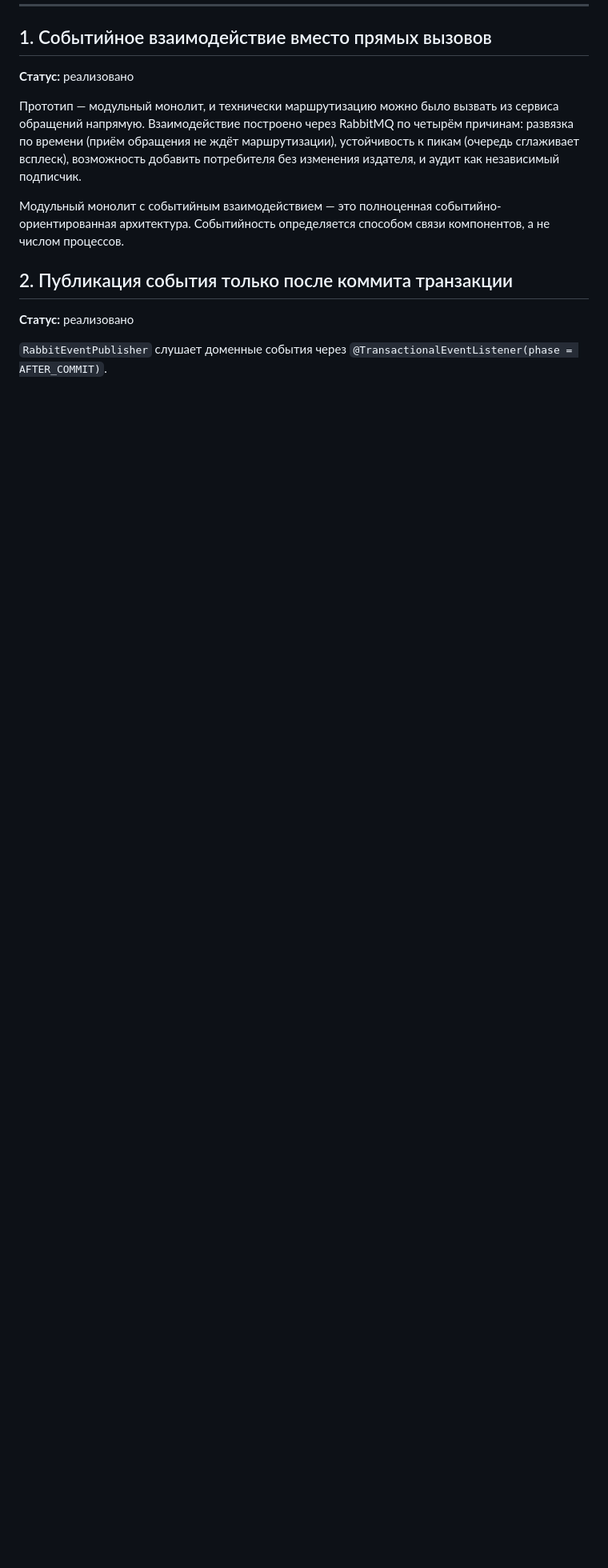
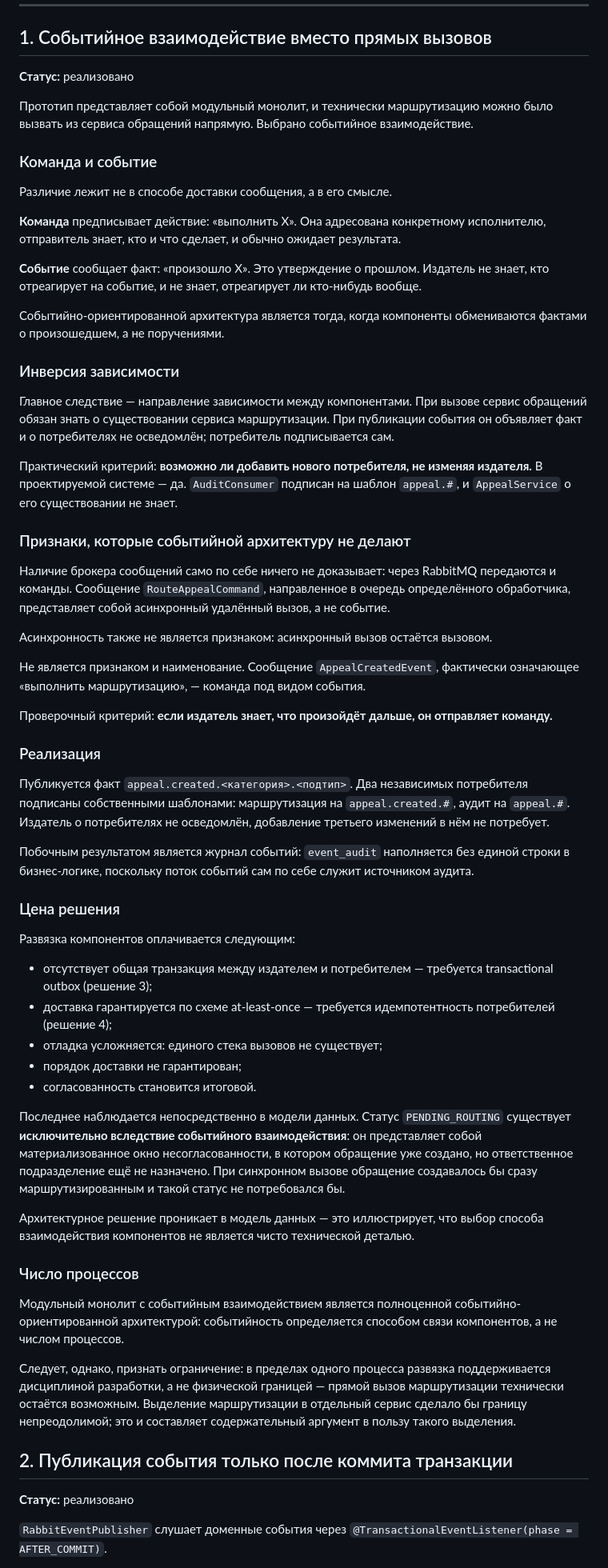
Before and after one commit to Rondarka/insurance-appeals-prototype, a Markdown page: docs/decisions.md, the part around the change. Shown at 80% size. Drawn GitHub-style; blank space fills up the shorter version.

Commit message:
docs: развернуть решение 1 — разбор команды и события
Добавлены различие команды и события, критерий инверсии зависимости,
признаки мнимой событийности, цена развязки и объяснение, почему
статус PENDING_ROUTING порождён именно архитектурой.

```diff
--- a/docs/decisions.md
+++ b/docs/decisions.md
@@ -12,15 +12,90 @@
 
 **Статус:** реализовано
 
-Прототип — модульный монолит, и технически маршрутизацию можно было вызвать из
-сервиса обращений напрямую. Взаимодействие построено через RabbitMQ по четырём
-причинам: развязка по времени (приём обращения не ждёт маршрутизации),
-устойчивость к пикам (очередь сглаживает всплеск), возможность добавить
-потребителя без изменения издателя, и аудит как независимый подписчик.
+Прототип представляет собой модульный монолит, и технически маршрутизацию можно
+было вызвать из сервиса обращений напрямую. Выбрано событийное взаимодействие.
 
-Модульный монолит с событийным взаимодействием — это полноценная
-событийно-ориентированная архитектура. Событийность определяется способом связи
+### Команда и событие
+
+Различие лежит не в способе доставки сообщения, а в его смысле.
+
+**Команда** предписывает действие: «выполнить X». Она адресована конкретному
+исполнителю, отправитель знает, кто и что сделает, и обычно ожидает результата.
+
+**Событие** сообщает факт: «произошло X». Это утверждение о прошлом. Издатель не
+знает, кто отреагирует на событие, и не знает, отреагирует ли кто-нибудь вообще.
+
+Событийно-ориентированной архитектура является тогда, когда компоненты
+обмениваются фактами о произошедшем, а не поручениями.
+
+### Инверсия зависимости
+
+Главное следствие — направление зависимости между компонентами. При вызове сервис
+обращений обязан знать о существовании сервиса маршрутизации. При публикации
+события он объявляет факт и о потребителях не осведомлён; потребитель подписывается
+сам.
+
+Практический критерий: **возможно ли добавить нового потребителя, не изменяя
+издателя.** В проектируемой системе — да. `AuditConsumer` подписан на шаблон
+`appeal.#`, и `AppealService` о его существовании не знает.
+
+### Признаки, которые событийной архитектуру не делают
+
+Наличие брокера сообщений само по себе ничего не доказывает: через RabbitMQ
+передаются и команды. Сообщение `RouteAppealCommand`, направленное в очередь
+определённого обработчика, представляет собой асинхронный удалённый вызов, а не
+событие.
+
+Асинхронность также не является признаком: асинхронный вызов остаётся вызовом.
+
+Не является признаком и наименование. Сообщение `AppealCreatedEvent`, фактически
+означающее «выполнить маршрутизацию», — команда под видом события.
+
+Проверочный критерий: **если издатель знает, что произойдёт дальше, он отправляет
+команду.**
+
+### Реализация
+
+Публикуется факт `appeal.created.<категория>.<подтип>`. Два независимых потребителя
+подписаны собственными шаблонами: маршрутизация на `appeal.created.#`, аудит на
+`appeal.#`. Издатель о потребителях не осведомлён, добавление третьего изменений в
+нём не потребует.
+
+Побочным результатом является журнал событий: `event_audit` наполняется без единой
+строки в бизнес-логике, поскольку поток событий сам по себе служит источником аудита.
+
+### Цена решения
+
+Развязка компонентов оплачивается следующим:
+
+- отсутствует общая транзакция между издателем и потребителем — требуется
+  transactional outbox (решение 3);
+- доставка гарантируется по схеме at-least-once — требуется идемпотентность
+  потребителей (решение 4);
+- отладка усложняется: единого стека вызовов не существует;
+- порядок доставки не гарантирован;
+- согласованность становится итоговой.
+
+Последнее наблюдается непосредственно в модели данных. Статус `PENDING_ROUTING`
+существует **исключительно вследствие событийного взаимодействия**: он представляет
+собой материализованное окно несогласованности, в котором обращение уже создано, но
+ответственное подразделение ещё не назначено. При синхронном вызове обращение
+создавалось бы сразу маршрутизированным и такой статус не потребовался бы.
+
+Архитектурное решение проникает в модель данных — это иллюстрирует, что выбор
+способа взаимодействия компонентов не является чисто технической деталью.
+
+### Число процессов
+
+Модульный монолит с событийным взаимодействием является полноценной
+событийно-ориентированной архитектурой: событийность определяется способом связи
 компонентов, а не числом процессов.
+
+Следует, однако, признать ограничение: в пределах одного процесса развязка
+поддерживается дисциплиной разработки, а не физической границей — прямой вызов
+маршрутизации технически остаётся возможным. Выделение маршрутизации в отдельный
+сервис сделало бы границу непреодолимой; это и составляет содержательный аргумент в
+пользу такого выделения.
 
 ## 2. Публикация события только после коммита транзакции
 
```
